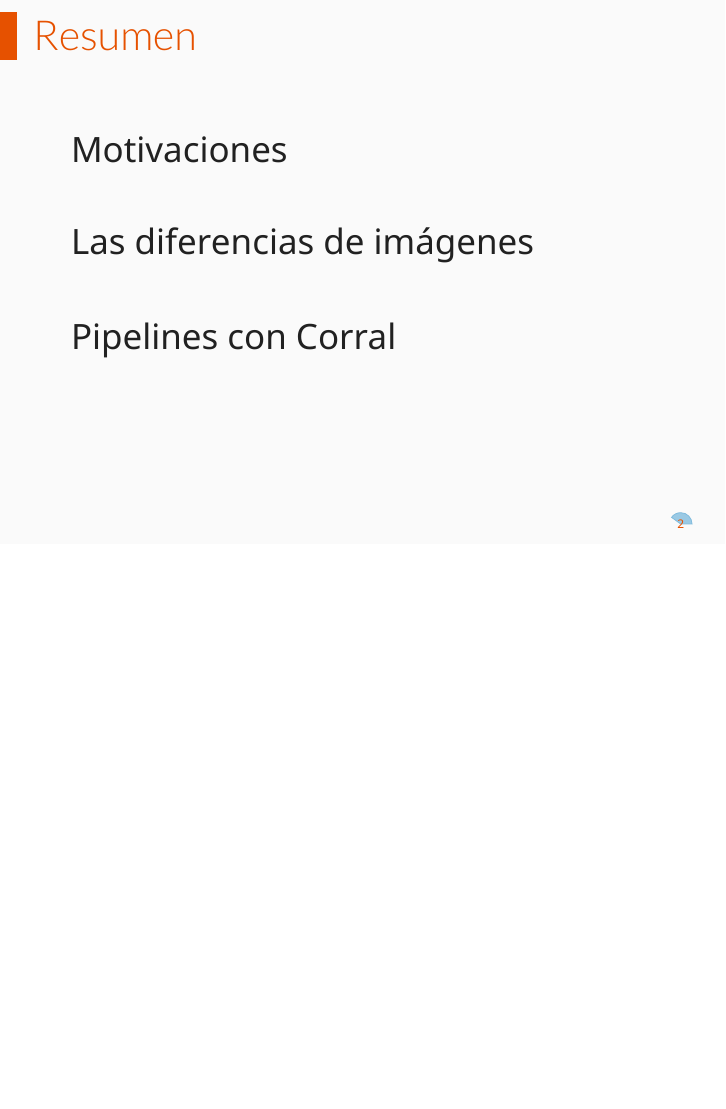
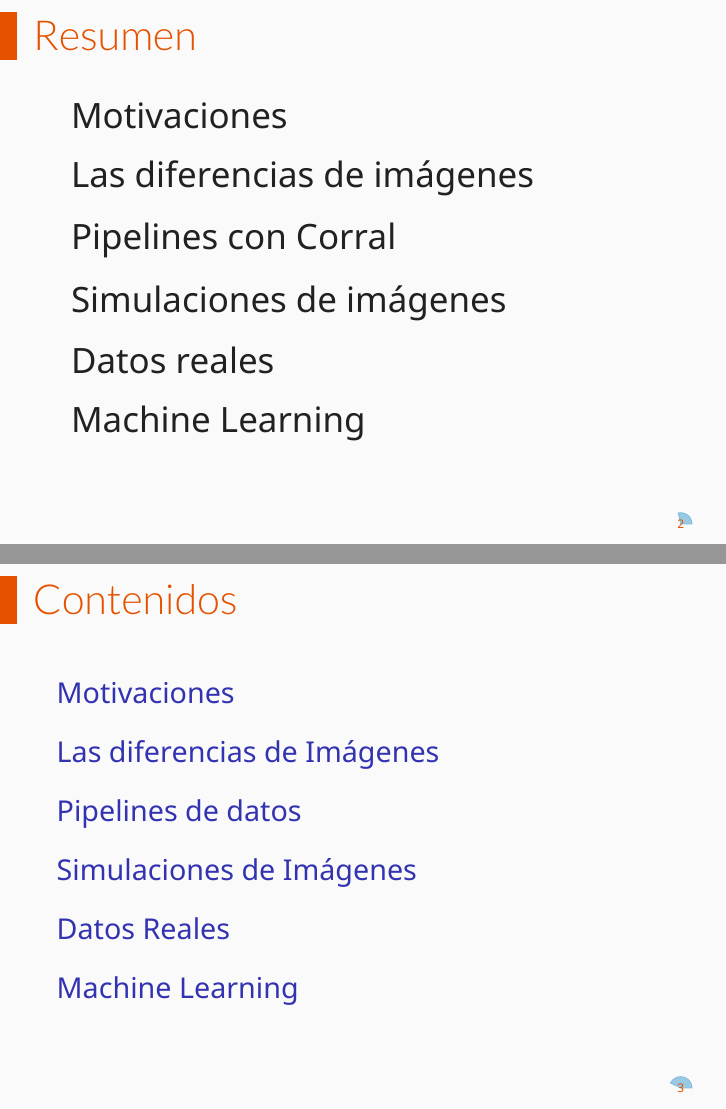
Before and after one commit to BrunoSanchez/SegundoSeminario, LaTeX slides (presento.tex): page 2 of 6 before the commit and pages 2 and 3 of 8 after it, the two joined at a grey line, the shorter picture padded with empty space. Compiled offline with XeLaTeX.

Commit message:
overleaf progress

```diff
--- a/presento.tex
+++ b/presento.tex
@@ -9,8 +9,11 @@
 % Information
 \title{Segundo Seminario}
 \subtitle{algo con machine learning}
-\author{Bruno S\'anchez}
-\institute{IATE - FaMAFyC}
+\author{Bruno S\'anchez \& \\
+Mariano Dom\'{\i}guez}
+%\titlegraphic{\includegraphics[scale=0.8]{./images/vitraux_h90.png}}
+\institute{IATE - FaMAFyC\\
+\includegraphics[scale=0.8]{./images/vitraux_h90.png}}
 \date{\today}
 
 \begin{document}
@@ -26,8 +29,38 @@
   \item \largetext{Motivaciones}
   \item \largetext{Las diferencias de im\'agenes}
   \item \largetext{Pipelines con Corral}
+  \item \largetext{Simulaciones de im\'agenes}
+  \item \largetext{Datos reales}
+  \item \largetext{Machine Learning}
  \end{fullpageitemize}
 \end{frame}
+
+\begin{frame}
+\frametitle{Contenidos}
+\tableofcontents%[sectionstyle=show/hide,
+    %sectionstyle=show/shaded]
+\end{frame}
+
+
+\section{Motivaciones}
+
+\begin{frame}{Las variaciones en el cielo}
+    \begin{figure}
+        \centering
+        \includegraphics[width=0.8\textwidth]{./images/skeleton.jpg}
+        \caption{Diagrama de variabilidad}
+        \label{fig:diag_vacio}
+    \end{figure}
+\end{frame}
+
+\section{Las diferencias de Im\'agenes}
+\section{Pipelines de datos}
+\section{Simulaciones de Im\'agenes}
+\section{Datos Reales}
+\section{Machine Learning}
+
+
+
 
 \begin{frame}{Open Source Fonts}
  \begin{fullpageitemize}
```
Also changed, not shown: images/vitraux_h90.png (added).
